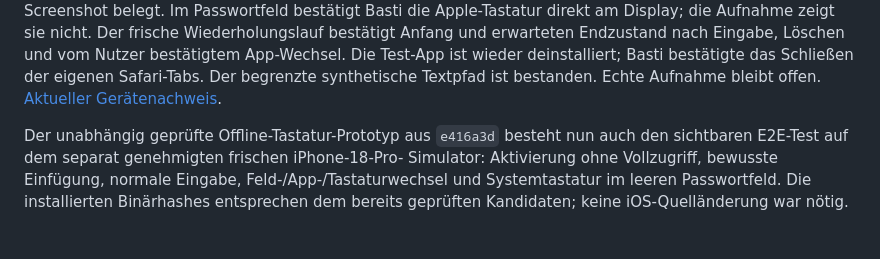
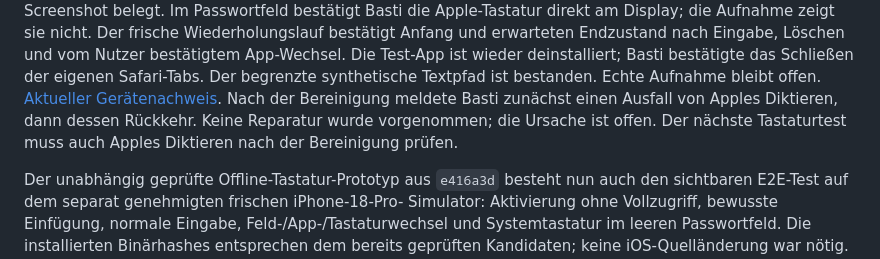
Before and after one commit to HerrStolzier/OpenDictate, a Markdown page: docs/remaining-acceptance.md, the part around the change. Rendered like a GitHub page; blank space fills up the shorter version.

```diff
--- a/docs/remaining-acceptance.md
+++ b/docs/remaining-acceptance.md
@@ -41,6 +41,9 @@ nach Eingabe, Löschen und vom Nutzer bestätigtem App-Wechsel. Die Test-App
 ist wieder deinstalliert; Basti bestätigte das Schließen der eigenen Safari-Tabs.
 Der begrenzte synthetische Textpfad ist bestanden. Echte Aufnahme bleibt offen.
 [Aktueller Gerätenachweis](ios-device-2026-09-30.md).
+Nach der Bereinigung meldete Basti zunächst einen Ausfall von Apples Diktieren,
+dann dessen Rückkehr. Keine Reparatur wurde vorgenommen; die Ursache ist offen.
+Der nächste Tastaturtest muss auch Apples Diktieren nach der Bereinigung prüfen.
 
 Der unabhängig geprüfte Offline-Tastatur-Prototyp aus `e416a3d` besteht nun
 auch den sichtbaren E2E-Test auf dem separat genehmigten frischen iPhone-18-Pro-
```
Also changed, not shown: docs/ios-device-2026-09-30.md (+12 -0 lines).
